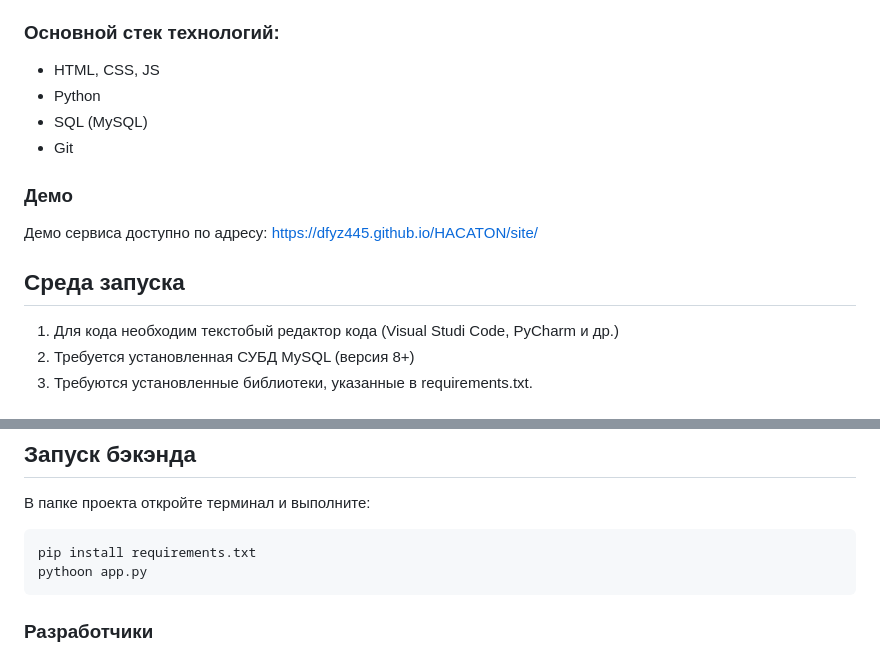
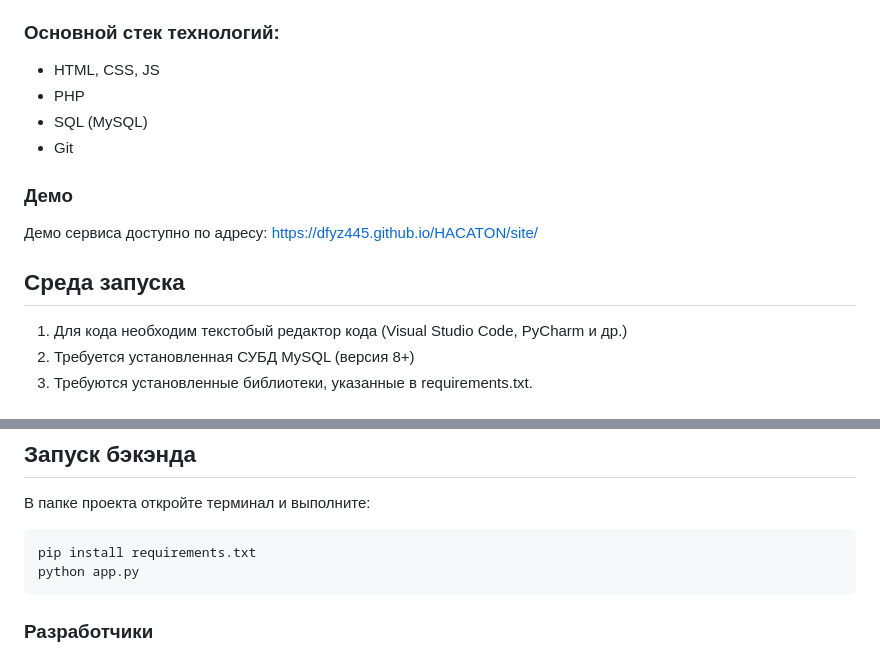
Before and after one commit to Dfyz445/HACATON, a Markdown page: README.md, 2 parts joined by grey strips. Rendered like a GitHub page.

````diff
--- a/README.md
+++ b/README.md
@@ -11,7 +11,7 @@
 
 ### Основной стек технологий:
 - HTML, CSS, JS
-- Python
+- PHP
 - SQL (MySQL)
 - Git
 
@@ -21,7 +21,7 @@
 
 ## Среда запуска
 
-1. Для кода необходим текстобый редактор кода (Visual Studi Code, PyCharm и др.)
+1. Для кода необходим текстобый редактор кода (Visual Studio Code, PyCharm и др.)
 2. Требуется установленная СУБД MySQL (версия 8+)
 3. Требуются установленные библиотеки, указанные в requirements.txt.
 
@@ -52,7 +52,7 @@ Database: mydb
 В папке проекта откройте терминал и выполните:
 ```
 pip install requirements.txt
-pythoon app.py
+python app.py
 ```
 
 ### Разработчики
````
